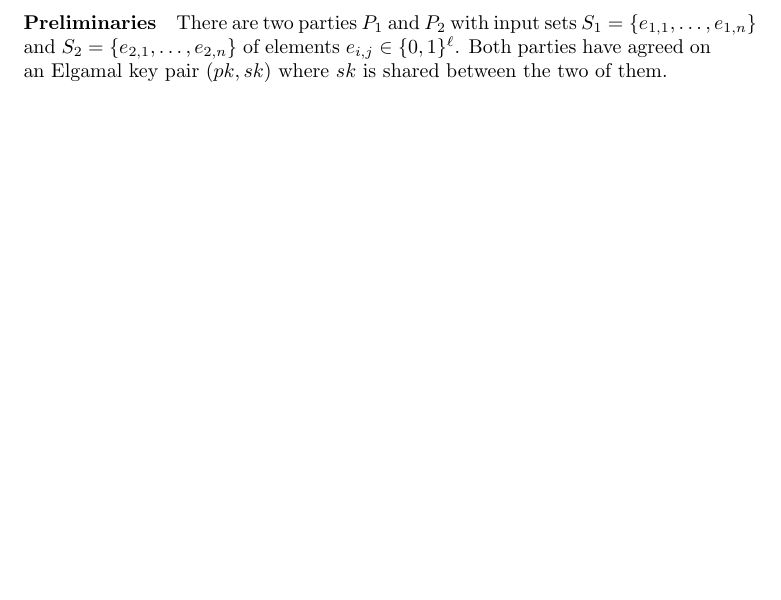
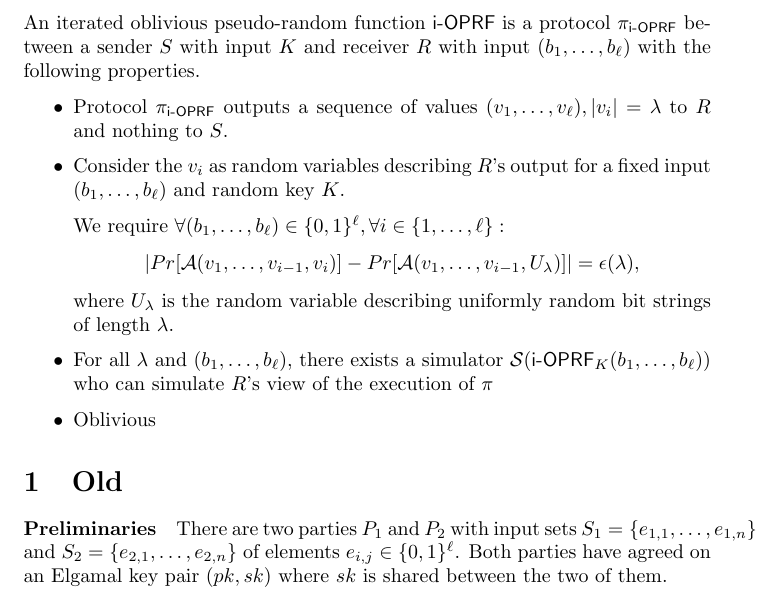
Before and after one commit to tmayberry/ioprf, a LaTeX document (idea.tex): part of page 1 of 2, cut at the place of the change, the shorter picture padded with empty space. Compiled offline with pdfLaTeX.

Commit message:
definitions

```diff
--- a/idea.tex
+++ b/idea.tex
@@ -11,5 +14,31 @@
+\newcommand{\proto}[0]{{\pi_{\ioprf}}}
+\newcommand{\myS}[0]{{\mathcal{S}}}
 
 \begin{document}
+An iterated oblivious pseudo-random function $\ioprf$ is a protocol
+$\proto$ between a sender $S$ with input $K$ and receiver $R$
+with input $(b_1,\ldots,b_\ell)$ with the following properties.
+
+\begin{itemize}
+\item Protocol $\proto$ outputs a sequence of values
+  $(v_1,\ldots,v_\ell),|v_i|=\lambda$ to $R$ and nothing to $S$.
+
+\item Consider the $v_i$ as random variables describing $R$'s output
+  for a fixed input $(b_1,\ldots,b_\ell)$ and random key $K$.
+
+  We require $\forall{}(b_1,\ldots,b_\ell)\in\{0,1\}^\ell,\forall{}i\in\{1,\ldots,\ell\}:$
+  $$|Pr[\A(v_1,\ldots,v_{i-1},v_i)]-Pr[\A(v_1,\ldots,v_{i-1},U_\lambda)]|=\epsilon(\lambda),$$
+  where $U_\lambda$ is the random variable describing uniformly random
+  bit strings of length $\lambda$.
+
+\item For all $\lambda$ and $(b_1,\ldots,b_\ell)$, there exists a
+  simulator $\myS(\ioprf_K(b_1,\ldots,b_\ell))$ who can simulate $R$'s
+  view of the execution of $\pi$
+\item Oblivious
+
+\end{itemize}
+
+\section{Old}
 \paragraph{Preliminaries} There are two parties $P_1$ and $P_2$ with
 input sets $S_1=\{e_{1,1},\ldots,e_{1,n}\}$ and
 $S_2=\{e_{2,1},\ldots,e_{2,n}\}$ of elements
```
Also changed, not shown: idea.tex (5 more changed lines).
